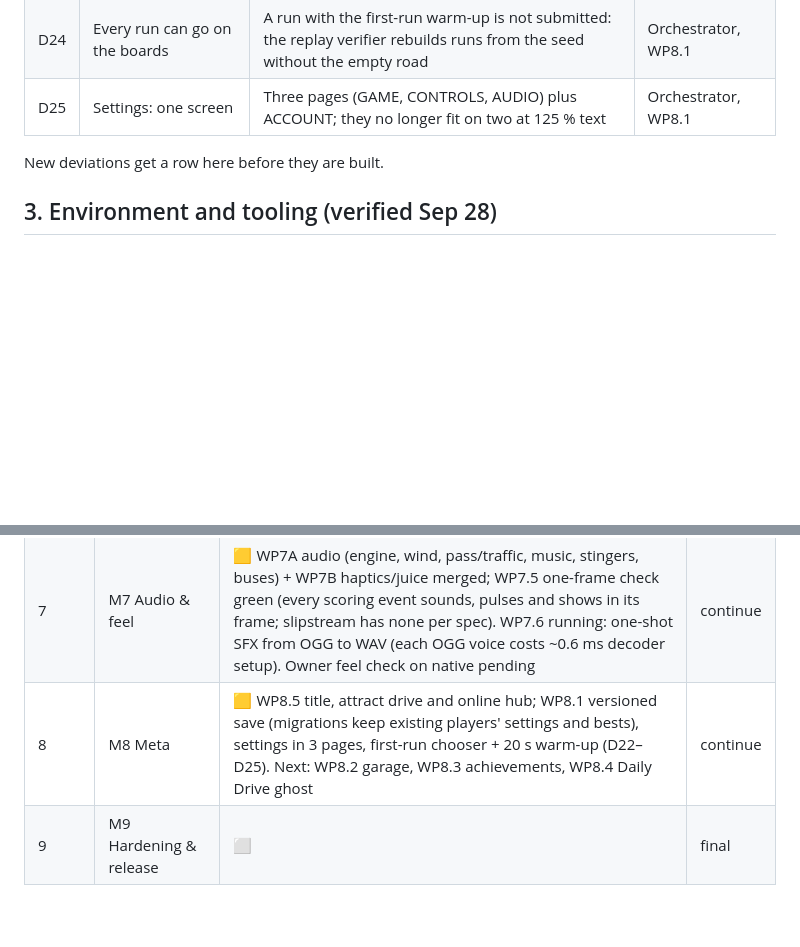
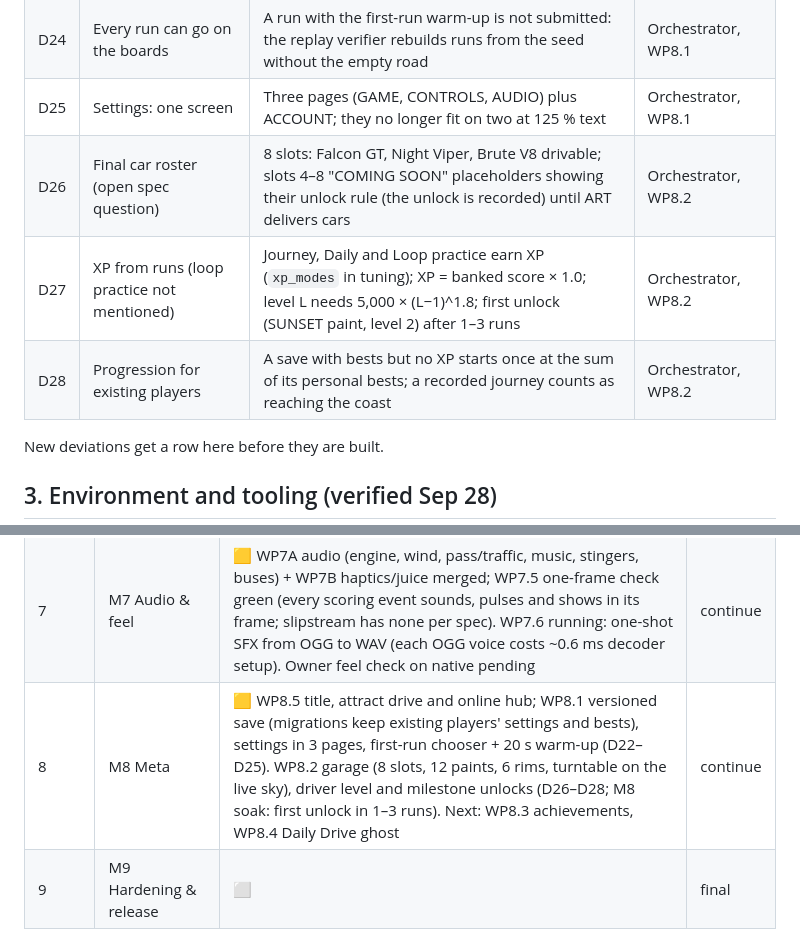
Before and after one commit to b3vet/westbound, a Markdown page: docs/IMPLEMENTATION_PLAN.md, 2 parts joined by grey strips. Drawn GitHub-style; blank space fills up the shorter version.

Commit message:
Plan: D26–D28 (WP8.2), M8 status; SAVE.md sections
Co-Authored-By: Claude Opus 5.5 <noreply@anthropic.com>
Claude-Session: https://claude.ai/code/session_01TcMqR19wW8umBNNS6QLcPv

```diff
--- a/docs/IMPLEMENTATION_PLAN.md
+++ b/docs/IMPLEMENTATION_PLAN.md
@@ -46,6 +46,9 @@ The spec is the source of truth for *what* to build. This plan covers only *how
 | D23 | Warm-up: 20 s of empty road on the first run | Also skippable (hint panel with SKIP); density comes back over 12 s in 4 steps; only on the first Journey started from the title | Orchestrator, WP8.1 |
 | D24 | Every run can go on the boards | A run with the first-run warm-up is not submitted: the replay verifier rebuilds runs from the seed without the empty road | Orchestrator, WP8.1 |
 | D25 | Settings: one screen | Three pages (GAME, CONTROLS, AUDIO) plus ACCOUNT; they no longer fit on two at 125 % text | Orchestrator, WP8.1 |
+| D26 | Final car roster (open spec question) | 8 slots: Falcon GT, Night Viper, Brute V8 drivable; slots 4–8 "COMING SOON" placeholders showing their unlock rule (the unlock is recorded) until ART delivers cars | Orchestrator, WP8.2 |
+| D27 | XP from runs (loop practice not mentioned) | Journey, Daily and Loop practice earn XP (`xp_modes` in tuning); XP = banked score × 1.0; level L needs 5,000 × (L−1)^1.8; first unlock (SUNSET paint, level 2) after 1–3 runs | Orchestrator, WP8.2 |
+| D28 | Progression for existing players | A save with bests but no XP starts once at the sum of its personal bests; a recorded journey counts as reaching the coast | Orchestrator, WP8.2 |
 
 New deviations get a row here before they are built.
 
@@ -313,7 +316,7 @@ Updated by the orchestrator at every merge.
 | 5 | M5 Sun loop & legs | ✅ sun drives the run and sky, night ×2, dawn, legs + objectives + toast, landmarks + warning signs, night lighting + manual high beams (D8); M5 gate test green; WP5.5/5.6 follow-ups and HUD polish merged | continue |
 | 6 | M6 Director, biomes, journey | ✅ director + set pieces, biomes, journey, D15/D17 fast traffic and racers, passability (D21), lane-drop safety (D20). Gate soak 2,016 km all-pieces with the passability bot: collisions, rule violations, off-road 0 on every lane count; traffic windows 0 on 2 and 4 lanes, 3 on 3 lanes (toll booths, the bot's own lane choice) → 0 in a 1,008 km re-run after the bot fix. Open: D12 two-lane slow wall (not seen in this soak), greedy passability paths, standstills beside fast lanes at canyon drops (~4 per 100 km) | continue |
 | 7 | M7 Audio & feel | 🟨 WP7A audio (engine, wind, pass/traffic, music, stingers, buses) + WP7B haptics/juice merged; WP7.5 one-frame check green (every scoring event sounds, pulses and shows in its frame; slipstream has none per spec). WP7.6 running: one-shot SFX from OGG to WAV (each OGG voice costs ~0.6 ms decoder setup). Owner feel check on native pending | continue |
-| 8 | M8 Meta | 🟨 WP8.5 title, attract drive and online hub; WP8.1 versioned save (migrations keep existing players' settings and bests), settings in 3 pages, first-run chooser + 20 s warm-up (D22–D25). Next: WP8.2 garage, WP8.3 achievements, WP8.4 Daily Drive ghost | continue |
+| 8 | M8 Meta | 🟨 WP8.5 title, attract drive and online hub; WP8.1 versioned save (migrations keep existing players' settings and bests), settings in 3 pages, first-run chooser + 20 s warm-up (D22–D25). WP8.2 garage (8 slots, 12 paints, 6 rims, turntable on the live sky), driver level and milestone unlocks (D26–D28; M8 soak: first unlock in 1–3 runs). Next: WP8.3 achievements, WP8.4 Daily Drive ghost | continue |
 | 9 | M9 Hardening & release | ⬜ | final |
 
 ## 10. Open items for the owner
```
Also changed, not shown: docs/SAVE.md (+1 -1 lines).
